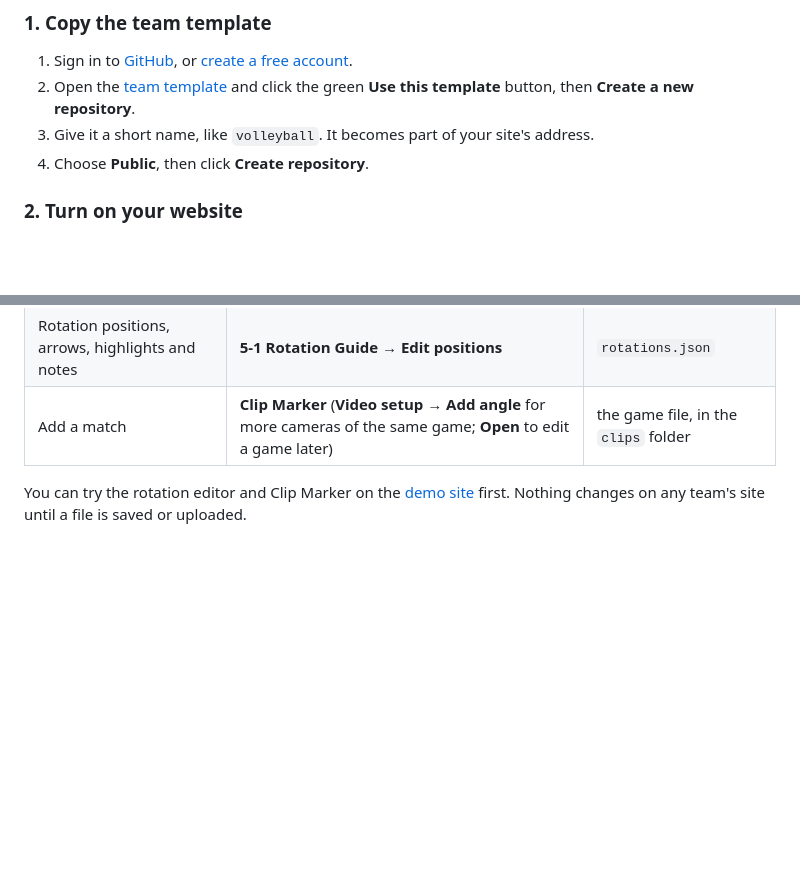
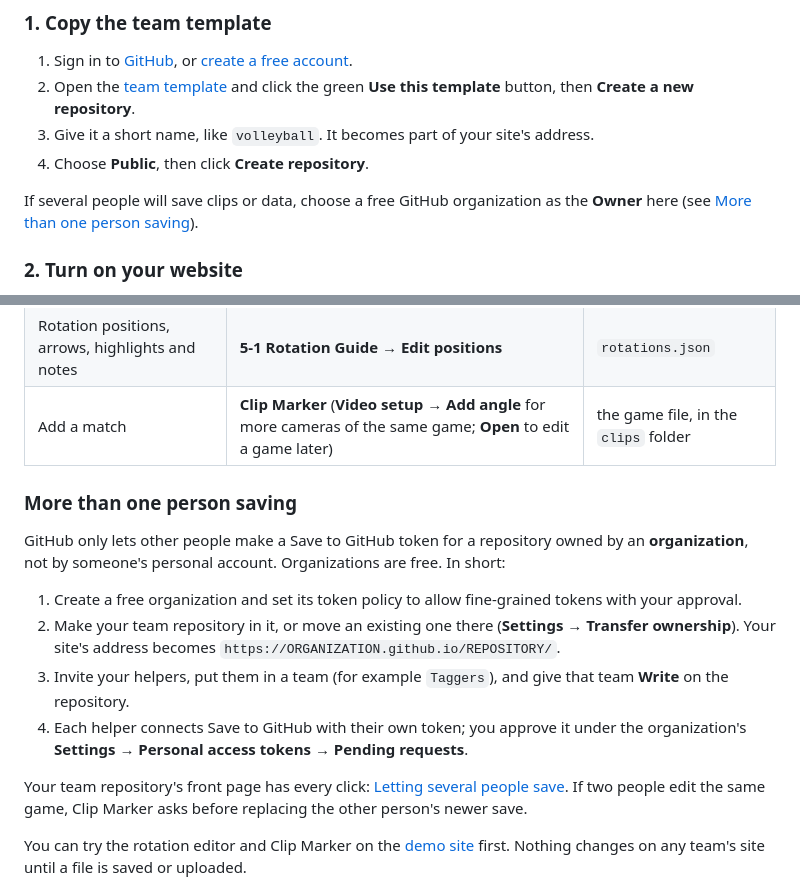
Before and after one commit to KagazzIe/TMT-VolleyballHub, a Markdown page: README.md, 2 parts joined by grey strips. Drawn GitHub-style; blank space fills up the shorter version.

```diff
--- a/README.md
+++ b/README.md
@@ -22,6 +22,9 @@ GitHub hosts your team's site for free.
    green **Use this template** button, then **Create a new repository**.
 3. Give it a short name, like `volleyball`. It becomes part of your site's address.
 4. Choose **Public**, then click **Create repository**.
+
+If several people will save clips or data, choose a free GitHub organization as the **Owner** here
+(see [More than one person saving](#more-than-one-person-saving)).
 
 ### 2. Turn on your website
 1. In your new repository, click **Settings** (along the top), then **Pages** (on the left).
@@ -58,6 +61,21 @@ Or download the file and upload it to your repository yourself (**Add file → U
 | Team name, players or play labels | **Team Setup** | `team.json` |
 | Rotation positions, arrows, highlights and notes | **5-1 Rotation Guide → Edit positions** | `rotations.json` |
 | Add a match | **Clip Marker** (**Video setup → Add angle** for more cameras of the same game; **Open** to edit a game later) | the game file, in the `clips` folder |
+
+### More than one person saving
+GitHub only lets other people make a Save to GitHub token for a repository owned by an **organization**,
+not by someone's personal account. Organizations are free. In short:
+
+1. Create a free organization and set its token policy to allow fine-grained tokens with your approval.
+2. Make your team repository in it, or move an existing one there (**Settings → Transfer ownership**).
+   Your site's address becomes `https://ORGANIZATION.github.io/REPOSITORY/`.
+3. Invite your helpers, put them in a team (for example `Taggers`), and give that team **Write** on the repository.
+4. Each helper connects Save to GitHub with their own token; you approve it under the organization's
+   **Settings → Personal access tokens → Pending requests**.
+
+Your team repository's front page has every click:
+[Letting several people save](https://github.com/KagazzIe/TMT-VolleyballHub-team-template#letting-several-people-save).
+If two people edit the same game, Clip Marker asks before replacing the other person's newer save.
 
 You can try the rotation editor and Clip Marker on the [demo site](https://kagazzie.github.io/TMT-VolleyballHub/)
 first. Nothing changes on any team's site until a file is saved or uploaded.
```
Also changed, not shown: starter/README.md (+63 -6 lines).
